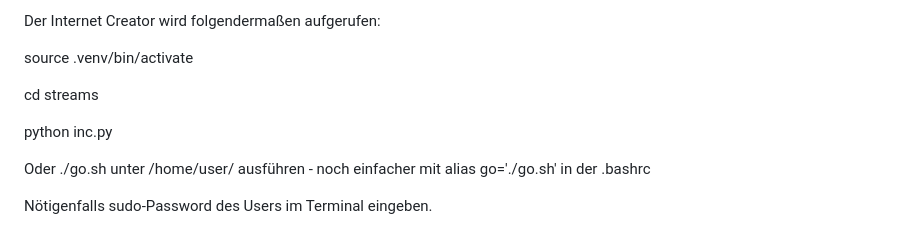
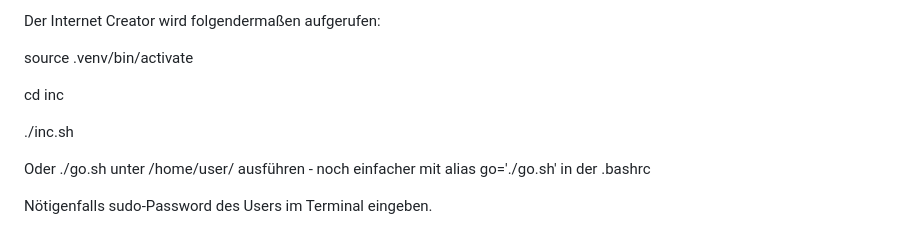
Before and after one commit to Tchangalo/internet_creator_v0.10.1_beta, a Markdown page: README.md, the part around the change. GitHub-like rendering.

```diff
--- a/README.md
+++ b/README.md
@@ -30,9 +30,9 @@ Der Internet Creator wird folgendermaßen aufgerufen:
 
 source .venv/bin/activate
 
-cd streams
+cd inc
 
-python inc.py
+./inc.sh
 
 Oder ./go.sh unter /home/user/ ausführen - noch einfacher mit alias go='./go.sh' in der .bashrc
 
```
